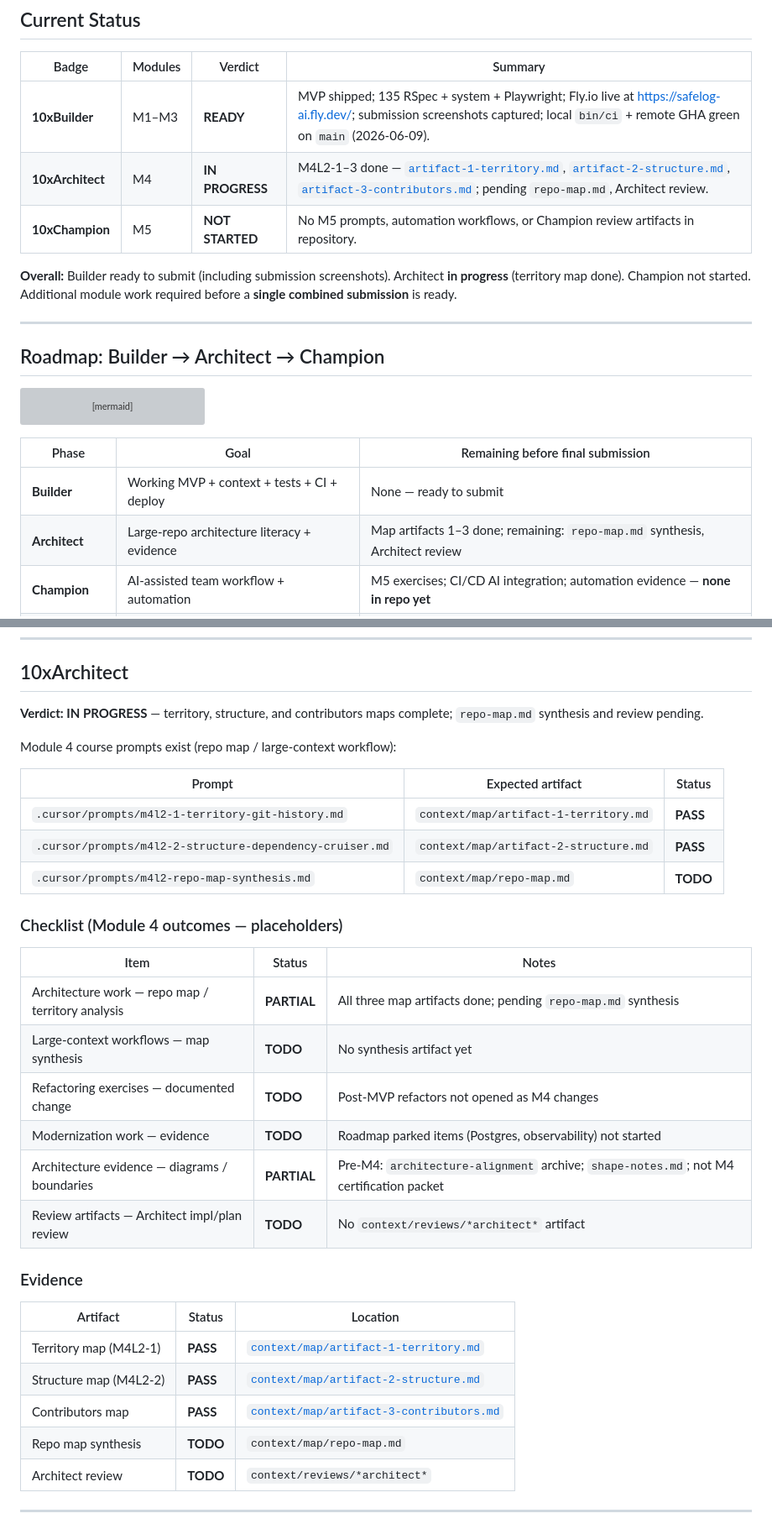
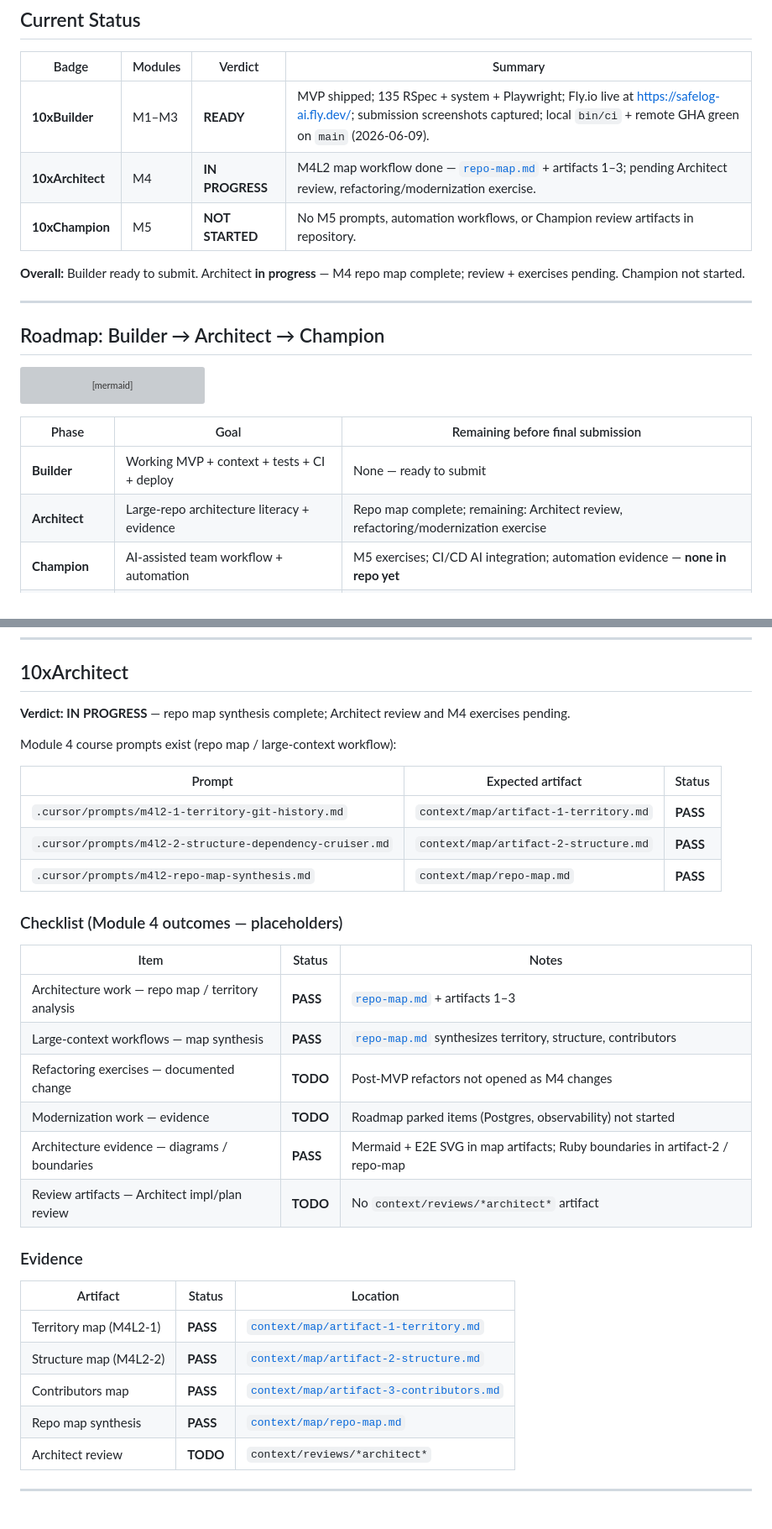
Before and after one commit to szymoniwacz/safelog-ai, a Markdown page: context/certification/certification-readiness.md, 2 parts joined by grey strips. Shown at 84% size. Rendered like a GitHub page; grey boxes are pictures that could not be loaded.

Commit message:
Update certification readiness and add repo map documentation

```diff
--- a/context/certification/certification-readiness.md
+++ b/context/certification/certification-readiness.md
@@ -14,10 +14,10 @@ scope: 10xDevs Builder + Architect + Champion
 | Badge | Modules | Verdict | Summary |
 |-------|---------|---------|---------|
 | **10xBuilder** | M1–M3 | **READY** | MVP shipped; 135 RSpec + system + Playwright; Fly.io live at https://safelog-ai.fly.dev/; submission screenshots captured; local `bin/ci` + remote GHA green on `main` (2026-06-09). |
-| **10xArchitect** | M4 | **IN PROGRESS** | M4L2-1–3 done — [`artifact-1-territory.md`](../map/artifact-1-territory.md), [`artifact-2-structure.md`](../map/artifact-2-structure.md), [`artifact-3-contributors.md`](../map/artifact-3-contributors.md); pending `repo-map.md`, Architect review. |
+| **10xArchitect** | M4 | **IN PROGRESS** | M4L2 map workflow done — [`repo-map.md`](../map/repo-map.md) + artifacts 1–3; pending Architect review, refactoring/modernization exercise. |
 | **10xChampion** | M5 | **NOT STARTED** | No M5 prompts, automation workflows, or Champion review artifacts in repository. |
 
-**Overall:** Builder ready to submit (including submission screenshots). Architect **in progress** (territory map done). Champion not started. Additional module work required before a **single combined submission** is ready.
+**Overall:** Builder ready to submit. Architect **in progress** — M4 repo map complete; review + exercises pending. Champion not started.
 
 ---
 
@@ -35,7 +35,7 @@ flowchart LR
 | Phase | Goal | Remaining before final submission |
 |-------|------|-----------------------------------|
 | **Builder** | Working MVP + context + tests + CI + deploy | None — ready to submit |
-| **Architect** | Large-repo architecture literacy + evidence | Map artifacts 1–3 done; remaining: `repo-map.md` synthesis, Architect review |
+| **Architect** | Large-repo architecture literacy + evidence | Repo map complete; remaining: Architect review, refactoring/modernization exercise |
 | **Champion** | AI-assisted team workflow + automation | M5 exercises; CI/CD AI integration; automation evidence — **none in repo yet** |
 | **Final package** | One submission, three badges | All sections below populated; demo script; screenshots |
 
@@ -97,7 +97,7 @@ mise exec -- bin/dev                             # local demo
 
 ## 10xArchitect
 
-**Verdict: IN PROGRESS** — territory, structure, and contributors maps complete; `repo-map.md` synthesis and review pending.
+**Verdict: IN PROGRESS** — repo map synthesis complete; Architect review and M4 exercises pending.
 
 Module 4 course prompts exist (repo map / large-context workflow):
 
@@ -105,17 +105,17 @@ Module 4 course prompts exist (repo map / large-context workflow):
 |--------|-------------------|--------|
 | `.cursor/prompts/m4l2-1-territory-git-history.md` | `context/map/artifact-1-territory.md` | **PASS** |
 | `.cursor/prompts/m4l2-2-structure-dependency-cruiser.md` | `context/map/artifact-2-structure.md` | **PASS** |
-| `.cursor/prompts/m4l2-repo-map-synthesis.md` | `context/map/repo-map.md` | **TODO** |
+| `.cursor/prompts/m4l2-repo-map-synthesis.md` | `context/map/repo-map.md` | **PASS** |
 
 ### Checklist (Module 4 outcomes — placeholders)
 
 | Item | Status | Notes |
 |------|--------|-------|
-| Architecture work — repo map / territory analysis | **PARTIAL** | All three map artifacts done; pending `repo-map.md` synthesis |
-| Large-context workflows — map synthesis | **TODO** | No synthesis artifact yet |
+| Architecture work — repo map / territory analysis | **PASS** | [`repo-map.md`](../map/repo-map.md) + artifacts 1–3 |
+| Large-context workflows — map synthesis | **PASS** | [`repo-map.md`](../map/repo-map.md) synthesizes territory, structure, contributors |
 | Refactoring exercises — documented change | **TODO** | Post-MVP refactors not opened as M4 changes |
 | Modernization work — evidence | **TODO** | Roadmap parked items (Postgres, observability) not started |
-| Architecture evidence — diagrams / boundaries | **PARTIAL** | Pre-M4: `architecture-alignment` archive; `shape-notes.md`; not M4 certification packet |
+| Architecture evidence — diagrams / boundaries | **PASS** | Mermaid + E2E SVG in map artifacts; Ruby boundaries in artifact-2 / repo-map |
 | Review artifacts — Architect impl/plan review | **TODO** | No `context/reviews/*architect*` artifact |
 
 ### Evidence
@@ -125,7 +125,7 @@ Module 4 course prompts exist (repo map / large-context workflow):
 | Territory map (M4L2-1) | **PASS** | [`context/map/artifact-1-territory.md`](../map/artifact-1-territory.md) |
 | Structure map (M4L2-2) | **PASS** | [`context/map/artifact-2-structure.md`](../map/artifact-2-structure.md) |
 | Contributors map | **PASS** | [`context/map/artifact-3-contributors.md`](../map/artifact-3-contributors.md) |
-| Repo map synthesis | **TODO** | `context/map/repo-map.md` |
+| Repo map synthesis | **PASS** | [`context/map/repo-map.md`](../map/repo-map.md) |
 | Architect review | **TODO** | `context/reviews/*architect*` |
 
 ---
```
Also changed, not shown: other parts of context/certification/certification-readiness.md (+2 -2 lines), context/map/repo-map.md (added, +152 -0 lines).
